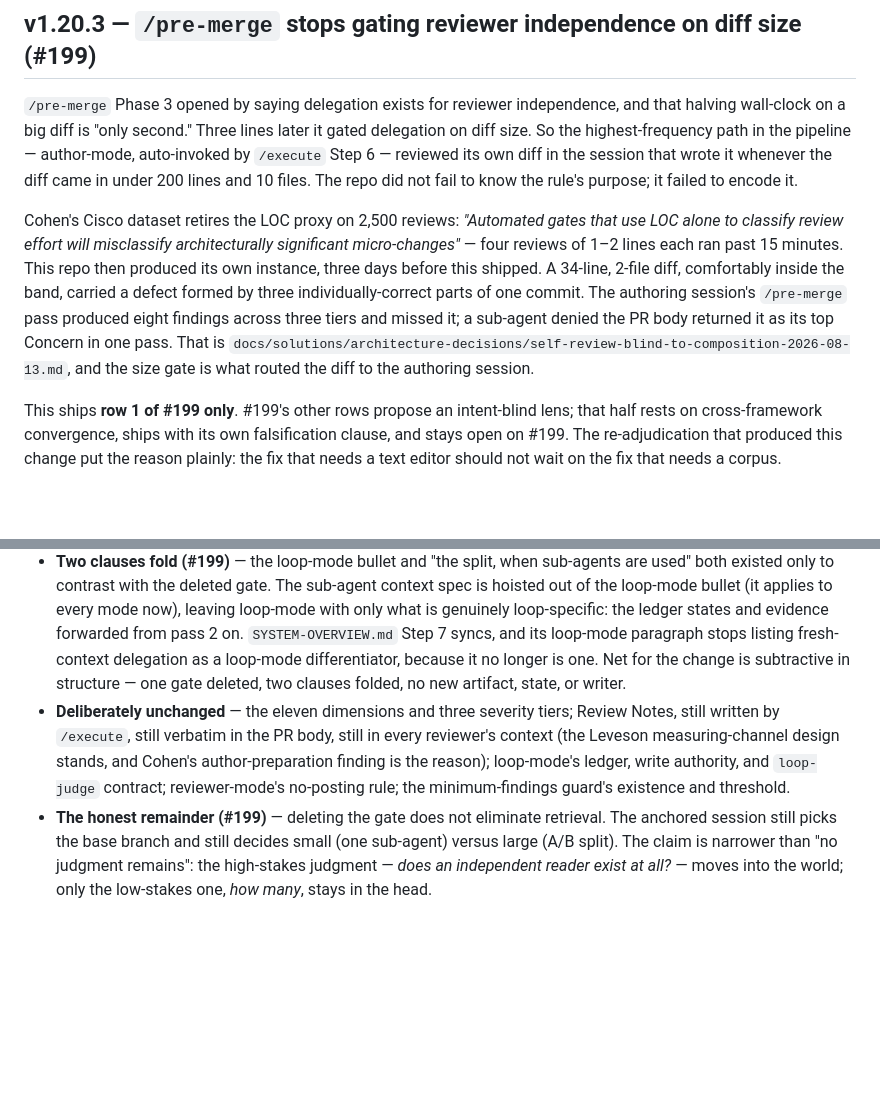
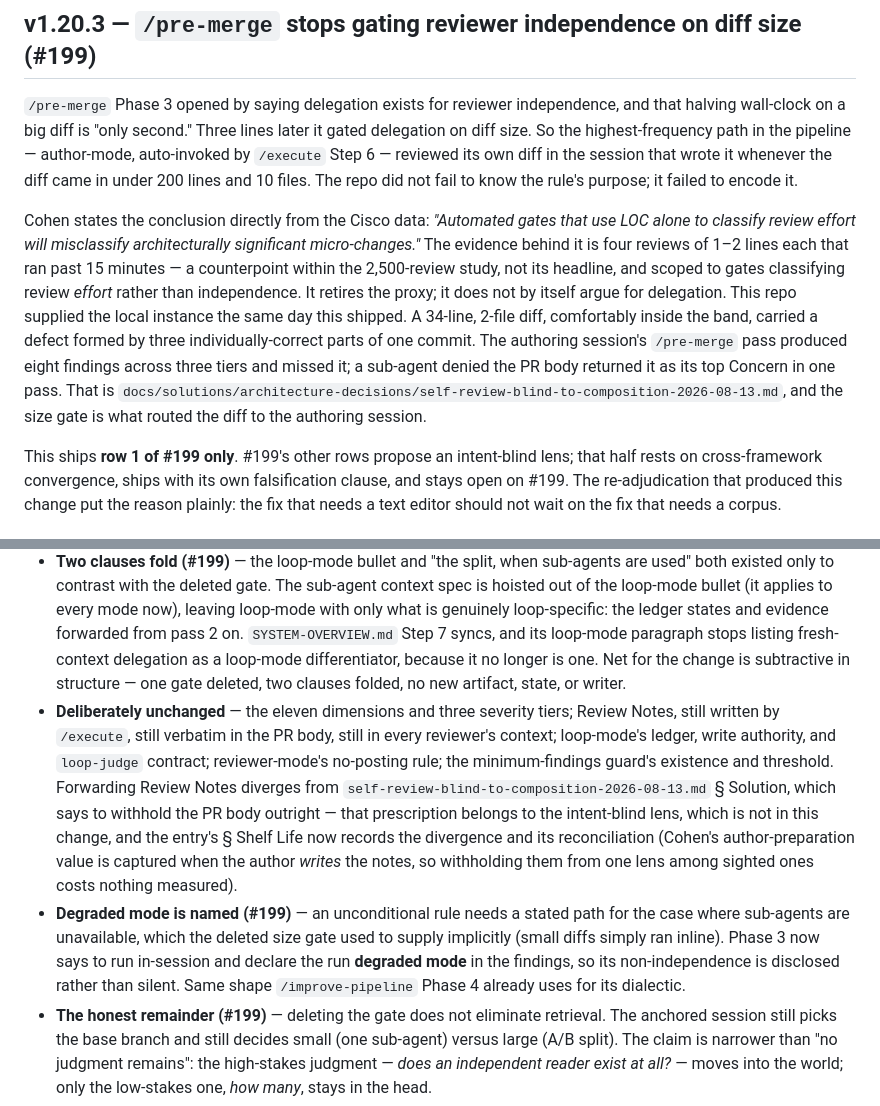
Before and after one commit to chrislacey89/skills, a Markdown page: CHANGELOG.md, 2 parts joined by grey strips. GitHub-like rendering; blank space fills up the shorter version.

```diff
--- a/CHANGELOG.md
+++ b/CHANGELOG.md
@@ -4,7 +4,7 @@
 
 `/pre-merge` Phase 3 opened by saying delegation exists for reviewer independence, and that halving wall-clock on a big diff is "only second." Three lines later it gated delegation on diff size. So the highest-frequency path in the pipeline — author-mode, auto-invoked by `/execute` Step 6 — reviewed its own diff in the session that wrote it whenever the diff came in under 200 lines and 10 files. The repo did not fail to know the rule's purpose; it failed to encode it.
 
-Cohen's Cisco dataset retires the LOC proxy on 2,500 reviews: *"Automated gates that use LOC alone to classify review effort will misclassify architecturally significant micro-changes"* — four reviews of 1–2 lines each ran past 15 minutes. This repo then produced its own instance, three days before this shipped. A 34-line, 2-file diff, comfortably inside the band, carried a defect formed by three individually-correct parts of one commit. The authoring session's `/pre-merge` pass produced eight findings across three tiers and missed it; a sub-agent denied the PR body returned it as its top Concern in one pass. That is `docs/solutions/architecture-decisions/self-review-blind-to-composition-2026-08-13.md`, and the size gate is what routed the diff to the authoring session.
+Cohen states the conclusion directly from the Cisco data: *"Automated gates that use LOC alone to classify review effort will misclassify architecturally significant micro-changes."* The evidence behind it is four reviews of 1–2 lines each that ran past 15 minutes — a counterpoint within the 2,500-review study, not its headline, and scoped to gates classifying review *effort* rather than independence. It retires the proxy; it does not by itself argue for delegation. This repo supplied the local instance the same day this shipped. A 34-line, 2-file diff, comfortably inside the band, carried a defect formed by three individually-correct parts of one commit. The authoring session's `/pre-merge` pass produced eight findings across three tiers and missed it; a sub-agent denied the PR body returned it as its top Concern in one pass. That is `docs/solutions/architecture-decisions/self-review-blind-to-composition-2026-08-13.md`, and the size gate is what routed the diff to the authoring session.
 
 This ships **row 1 of #199 only**. #199's other rows propose an intent-blind lens; that half rests on cross-framework convergence, ships with its own falsification clause, and stays open on #199. The re-adjudication that produced this change put the reason plainly: the fix that needs a text editor should not wait on the fix that needs a corpus.
 
@@ -14,7 +14,8 @@ This ships **row 1 of #199 only**. #199's other rows propose an intent-blind len
 - **Author-mode and reviewer-mode get the evidence check loop-mode already had (#199)** — `refuted — <evidence>` existed only in Phase 5, so a sub-agent's misreport in the other two modes printed straight through as an advisory. Delegation buys independence from *rationalization* and nothing against *misreporting*; without a parent-side check it trades one for the other instead of removing either. Phase 4 now runs "Verify, don't suspect" over each delegated finding first — supported, refuted (recorded as a factual note, never a silent deletion), or unverifiable and named as such. Checking is explicitly not re-ranking and not cross-agent merging.
 - **The minimum-findings guard's second pass runs in a fresh sub-agent (#199)** — it was a re-read in the same context, and it fires exactly when the first pass came back thin, which is the worst moment to reproduce that pass. *Noise*: the bias blind spot means hygiene has to be imposed by an outside observer, not self-administered. A distinct defect from the gate, found by the same argument.
 - **Two clauses fold (#199)** — the loop-mode bullet and "the split, when sub-agents are used" both existed only to contrast with the deleted gate. The sub-agent context spec is hoisted out of the loop-mode bullet (it applies to every mode now), leaving loop-mode with only what is genuinely loop-specific: the ledger states and evidence forwarded from pass 2 on. `SYSTEM-OVERVIEW.md` Step 7 syncs, and its loop-mode paragraph stops listing fresh-context delegation as a loop-mode differentiator, because it no longer is one. Net for the change is subtractive in structure — one gate deleted, two clauses folded, no new artifact, state, or writer.
-- **Deliberately unchanged** — the eleven dimensions and three severity tiers; Review Notes, still written by `/execute`, still verbatim in the PR body, still in every reviewer's context (the Leveson measuring-channel design stands, and Cohen's author-preparation finding is the reason); loop-mode's ledger, write authority, and `loop-judge` contract; reviewer-mode's no-posting rule; the minimum-findings guard's existence and threshold.
+- **Deliberately unchanged** — the eleven dimensions and three severity tiers; Review Notes, still written by `/execute`, still verbatim in the PR body, still in every reviewer's context; loop-mode's ledger, write authority, and `loop-judge` contract; reviewer-mode's no-posting rule; the minimum-findings guard's existence and threshold. Forwarding Review Notes diverges from `self-review-blind-to-composition-2026-08-13.md` § Solution, which says to withhold the PR body outright — that prescription belongs to the intent-blind lens, which is not in this change, and the entry's § Shelf Life now records the divergence and its reconciliation (Cohen's author-preparation value is captured when the author *writes* the notes, so withholding them from one lens among sighted ones costs nothing measured).
+- **Degraded mode is named (#199)** — an unconditional rule needs a stated path for the case where sub-agents are unavailable, which the deleted size gate used to supply implicitly (small diffs simply ran inline). Phase 3 now says to run in-session and declare the run **degraded mode** in the findings, so its non-independence is disclosed rather than silent. Same shape `/improve-pipeline` Phase 4 already uses for its dialectic.
 - **The honest remainder (#199)** — deleting the gate does not eliminate retrieval. The anchored session still picks the base branch and still decides small (one sub-agent) versus large (A/B split). The claim is narrower than "no judgment remains": the high-stakes judgment — *does an independent reader exist at all?* — moves into the world; only the low-stakes one, *how many*, stays in the head.
 - **Falsification** — if, over a reasonable sample, delegated author-mode passes on sub-200-line diffs produce no finding the in-session pass would have produced, restore a gate — but a content predicate, not a size band. The band is retired either way.
 
```
Also changed, not shown: pre-merge/SKILL.md (+10 -4 lines), 1 other file.
